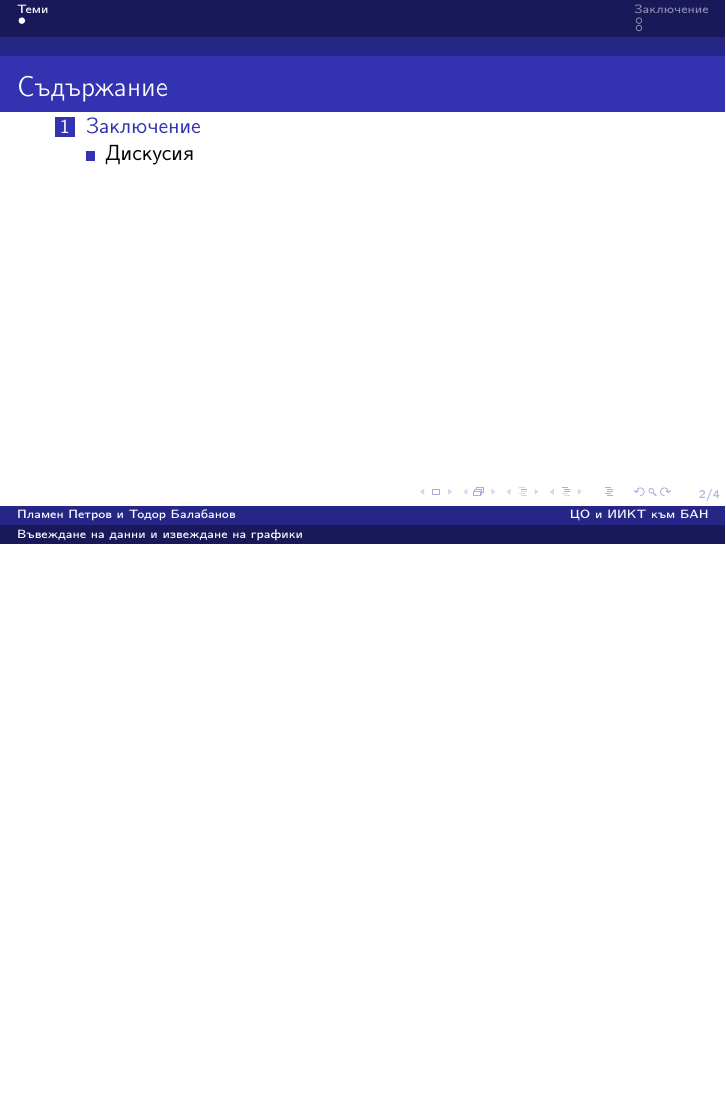
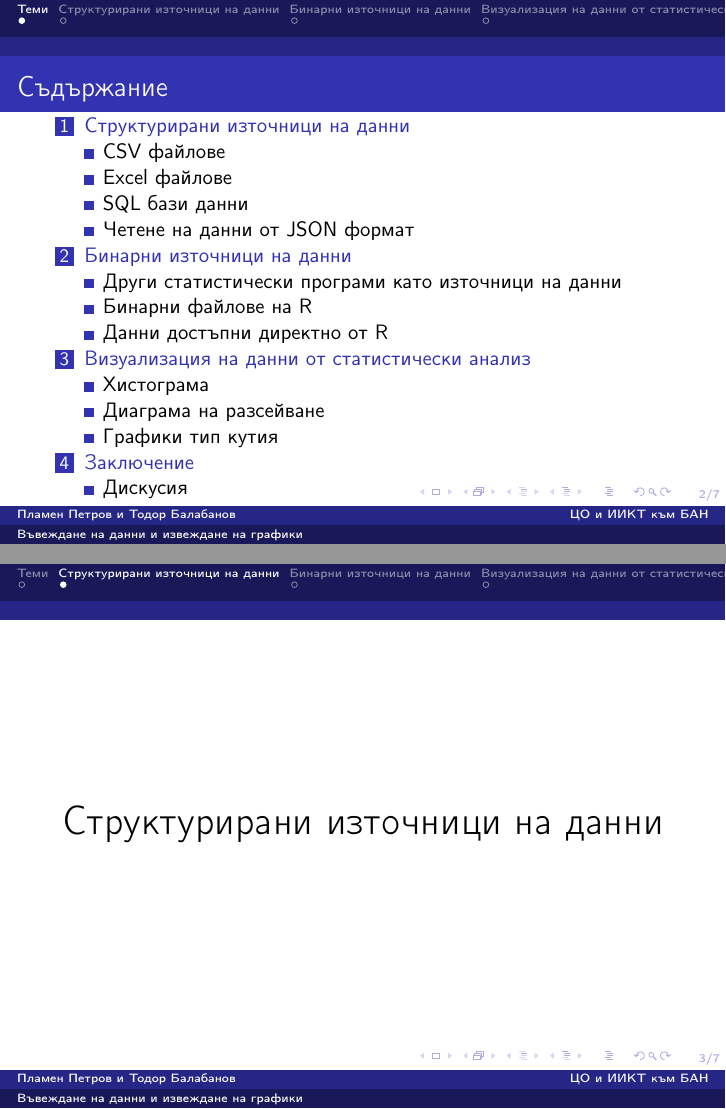
Before and after one commit to TodorBalabanov/Statistical-Data-Processing-with-R, LaTeX slides (presentations/presentation04.tex): page 2 of 4 before the commit and pages 2 and 3 of 7 after it, the two joined at a grey line, the shorter picture padded with empty space. Compiled offline with pdfLaTeX.

Commit message:
Presentation structure was created.

```diff
--- a/presentations/presentation04.tex
+++ b/presentations/presentation04.tex
@@ -48,6 +48,44 @@
 	\tableofcontents
 \end{frame}
 
+\section{Структурирани източници на данни}
+
+\begin{frame}
+\center \huge{Структурирани източници на данни}
+\end{frame}
+
+\subsection{CSV файлове}
+
+\subsection{Excel файлове}
+
+\subsection{SQL бази данни}
+
+\subsection{Четене на данни от JSON формат}
+
+\section{Бинарни източници на данни}
+
+\begin{frame}
+\center \huge{Бинарни източници на данни}
+\end{frame}
+
+\subsection{Други статистически програми като източници на данни}
+
+\subsection{Бинарни файлове на R}
+
+\subsection{Данни достъпни директно от R}
+
+\section{Визуализация на данни от статистически анализ}
+
+\begin{frame}
+\center \huge{Визуализация на данни от статистически анализ}
+\end{frame}
+
+\subsection{Хистограма}
+
+\subsection{Диаграма на разсейване}
+
+\subsection{Графики тип кутия}
+
 \section{Заключение}
 
 \begin{frame}
```
